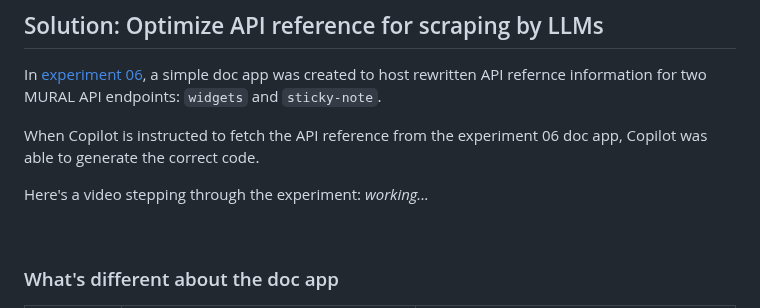
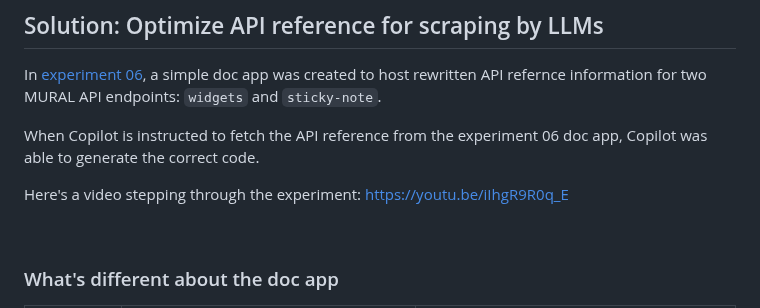
Before and after one commit to spackows/Code-generation-exploration, a Markdown page: 07_MURAL-API-better-docs/README.md, the part around the change. Drawn GitHub-style.

```diff
--- a/07_MURAL-API-better-docs/README.md
+++ b/07_MURAL-API-better-docs/README.md
@@ -46,7 +46,7 @@ In [experiment 06](https://github.com/spackows/Code-generation-exploration/blob/
 
 When Copilot is instructed to fetch the API reference from the experiment 06 doc app, Copilot was able to generate the correct code.
 
-Here's a video stepping through the experiment: _working..._
+Here's a video stepping through the experiment: https://youtu.be/iIhgR9R0q_E
 
 <p>&nbsp;</p>
 
```
